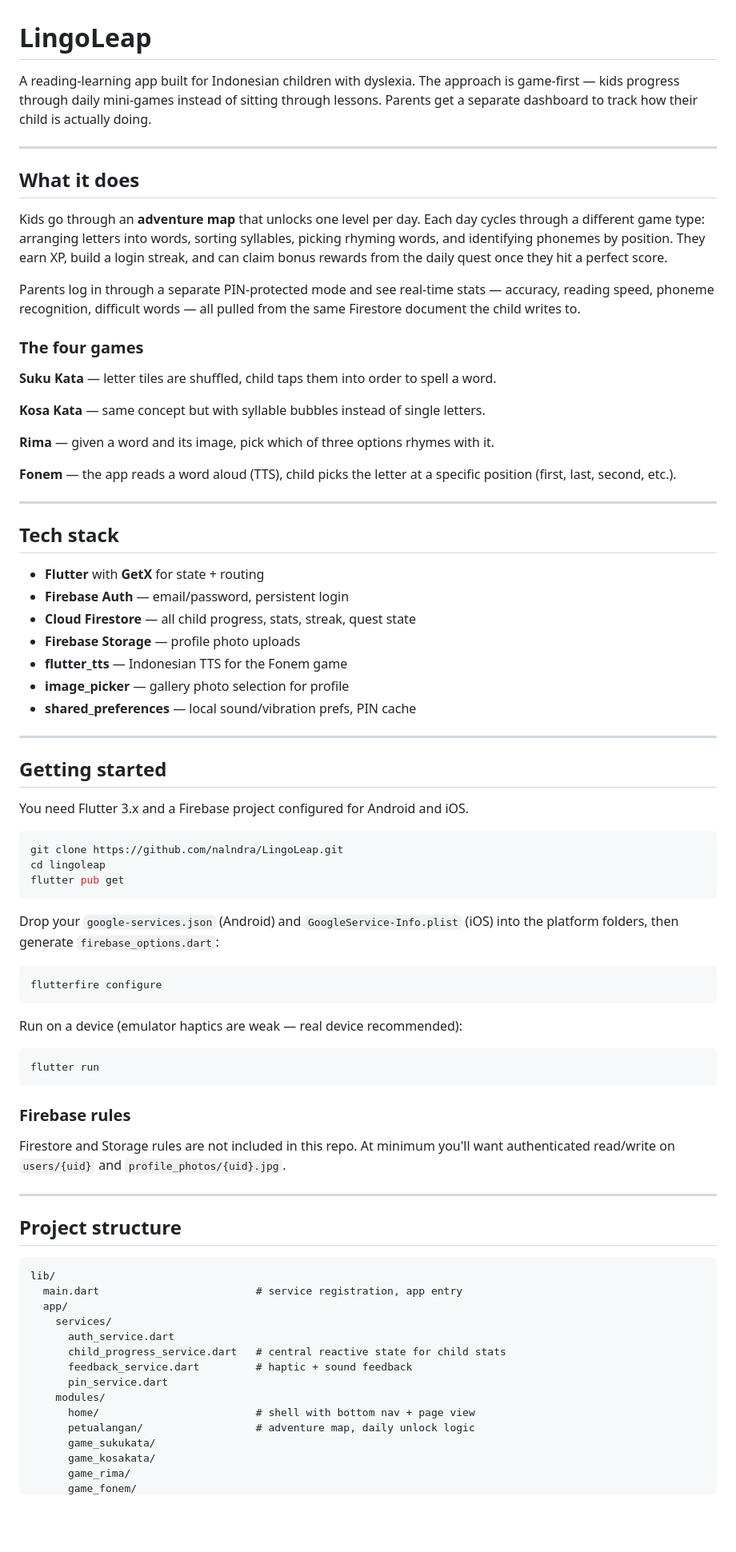
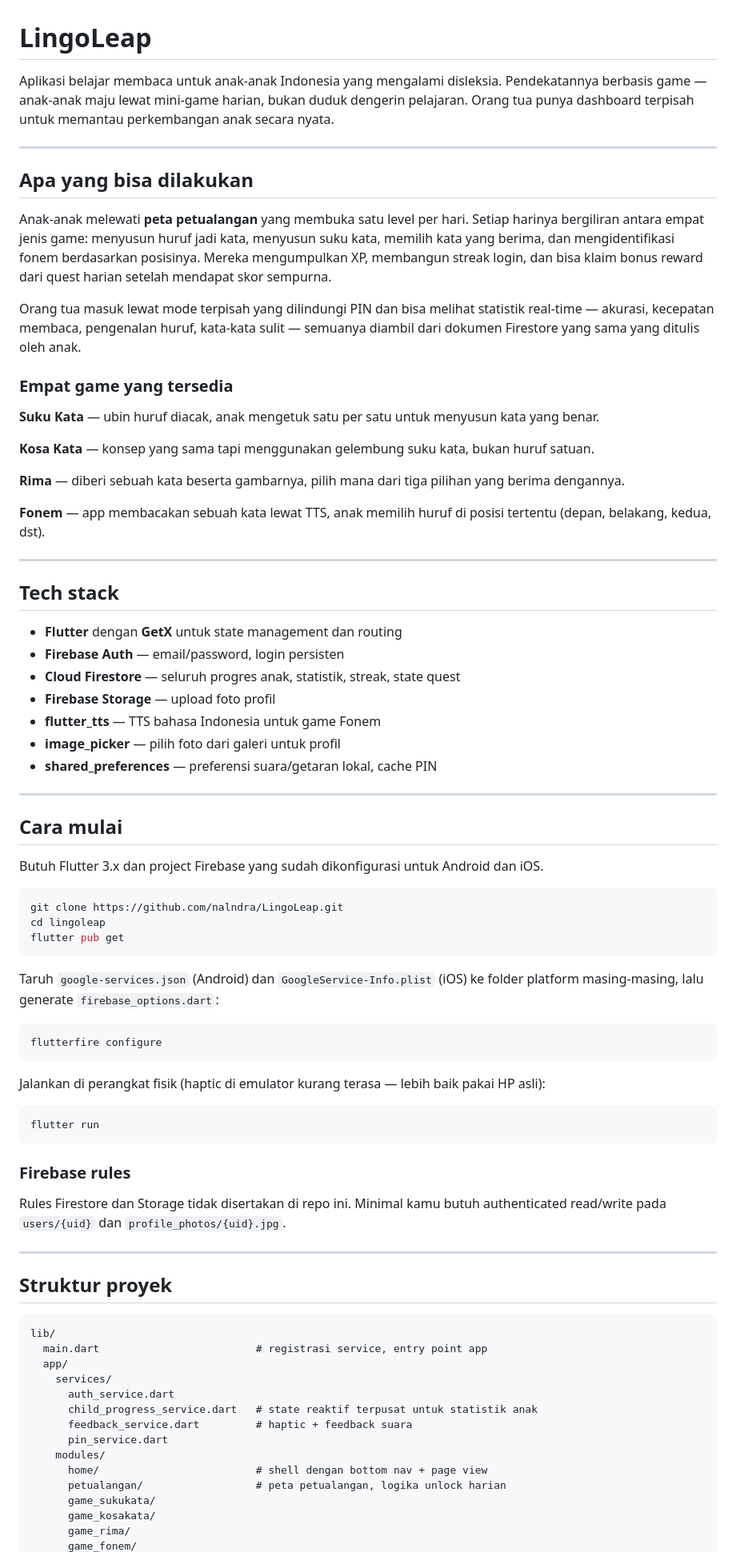
Before and after one commit to nalndra/LingoLeap, a Markdown page: README.md, the part around one of its changes. Shown at 80% size. Rendered like a GitHub page; blank space fills up the shorter version.

Commit message:
update markdown

````diff
--- a/README.md
+++ b/README.md
@@ -1,42 +1,42 @@
 # LingoLeap
 
-A reading-learning app built for Indonesian children with dyslexia. The approach is game-first — kids progress through daily mini-games instead of sitting through lessons. Parents get a separate dashboard to track how their child is actually doing.
+Aplikasi belajar membaca untuk anak-anak Indonesia yang mengalami disleksia. Pendekatannya berbasis game — anak-anak maju lewat mini-game harian, bukan duduk dengerin pelajaran. Orang tua punya dashboard terpisah untuk memantau perkembangan anak secara nyata.
 
 ---
 
-## What it does
+## Apa yang bisa dilakukan
 
-Kids go through an **adventure map** that unlocks one level per day. Each day cycles through a different game type: arranging letters into words, sorting syllables, picking rhyming words, and identifying phonemes by position. They earn XP, build a login streak, and can claim bonus rewards from the daily quest once they hit a perfect score.
+Anak-anak melewati **peta petualangan** yang membuka satu level per hari. Setiap harinya bergiliran antara empat jenis game: menyusun huruf jadi kata, menyusun suku kata, memilih kata yang berima, dan mengidentifikasi fonem berdasarkan posisinya. Mereka mengumpulkan XP, membangun streak login, dan bisa klaim bonus reward dari quest harian setelah mendapat skor sempurna.
 
-Parents log in through a separate PIN-protected mode and see real-time stats — accuracy, reading speed, phoneme recognition, difficult words — all pulled from the same Firestore document the child writes to.
+Orang tua masuk lewat mode terpisah yang dilindungi PIN dan bisa melihat statistik real-time — akurasi, kecepatan membaca, pengenalan huruf, kata-kata sulit — semuanya diambil dari dokumen Firestore yang sama yang ditulis oleh anak.
 
-### The four games
+### Empat game yang tersedia
 
-**Suku Kata** — letter tiles are shuffled, child taps them into order to spell a word.
+**Suku Kata** — ubin huruf diacak, anak mengetuk satu per satu untuk menyusun kata yang benar.
 
-**Kosa Kata** — same concept but with syllable bubbles instead of single letters.
+**Kosa Kata** — konsep yang sama tapi menggunakan gelembung suku kata, bukan huruf satuan.
 
-**Rima** — given a word and its image, pick which of three options rhymes with it.
+**Rima** — diberi sebuah kata beserta gambarnya, pilih mana dari tiga pilihan yang berima dengannya.
 
-**Fonem** — the app reads a word aloud (TTS), child picks the letter at a specific position (first, last, second, etc.).
+**Fonem** — app membacakan sebuah kata lewat TTS, anak memilih huruf di posisi tertentu (depan, belakang, kedua, dst).
 
 ---
 
 ## Tech stack
 
-- **Flutter** with **GetX** for state + routing
-- **Firebase Auth** — email/password, persistent login
-- **Cloud Firestore** — all child progress, stats, streak, quest state
-- **Firebase Storage** — profile photo uploads
-- **flutter_tts** — Indonesian TTS for the Fonem game
-- **image_picker** — gallery photo selection for profile
-- **shared_preferences** — local sound/vibration prefs, PIN cache
+- **Flutter** dengan **GetX** untuk state management dan routing
+- **Firebase Auth** — email/password, login persisten
+- **Cloud Firestore** — seluruh progres anak, statistik, streak, state quest
+- **Firebase Storage** — upload foto profil
+- **flutter_tts** — TTS bahasa Indonesia untuk game Fonem
+- **image_picker** — pilih foto dari galeri untuk profil
+- **shared_preferences** — preferensi suara/getaran lokal, cache PIN
 
 ---
 
-## Getting started
+## Cara mulai
 
-You need Flutter 3.x and a Firebase project configured for Android and iOS.
+Butuh Flutter 3.x dan project Firebase yang sudah dikonfigurasi untuk Android dan iOS.
 
 ```bash
 git clone https://github.com/nalndra/LingoLeap.git
@@ -44,13 +44,13 @@ cd lingoleap
 flutter pub get
 ```
 
-Drop your `google-services.json` (Android) and `GoogleService-Info.plist` (iOS) into the platform folders, then generate `firebase_options.dart`:
+Taruh `google-services.json` (Android) dan `GoogleService-Info.plist` (iOS) ke folder platform masing-masing, lalu generate `firebase_options.dart`:
 
 ```bash
 flutterfire configure
 ```
 
-Run on a device (emulator haptics are weak — real device recommended):
+Jalankan di perangkat fisik (haptic di emulator kurang terasa — lebih baik pakai HP asli):
 
 ```bash
 flutter run
@@ -58,24 +58,24 @@ flutter run
 
 ### Firebase rules
 
-Firestore and Storage rules are not included in this repo. At minimum you'll want authenticated read/write on `users/{uid}` and `profile_photos/{uid}.jpg`.
+Rules Firestore dan Storage tidak disertakan di repo ini. Minimal kamu butuh authenticated read/write pada `users/{uid}` dan `profile_photos/{uid}.jpg`.
 
 ---
 
-## Project structure
+## Struktur proyek
 
 ```
 lib/
-  main.dart                         # service registration, app entry
+  main.dart                         # registrasi service, entry point app
   app/
     services/
       auth_service.dart
-      child_progress_service.dart   # central reactive state for child stats
-      feedback_service.dart         # haptic + sound feedback
+      child_progress_service.dart   # state reaktif terpusat untuk statistik anak
+      feedback_service.dart         # haptic + feedback suara
       pin_service.dart
     modules/
-      home/                         # shell with bottom nav + page view
-      petualangan/                  # adventure map, daily unlock logic
+      home/                         # shell dengan bottom nav + page view
+      petualangan/                  # peta petualangan, logika unlock harian
       game_sukukata/
       game_kosakata/
       game_rima/
````
Also changed, not shown: other parts of README.md (+16 -16 lines).
